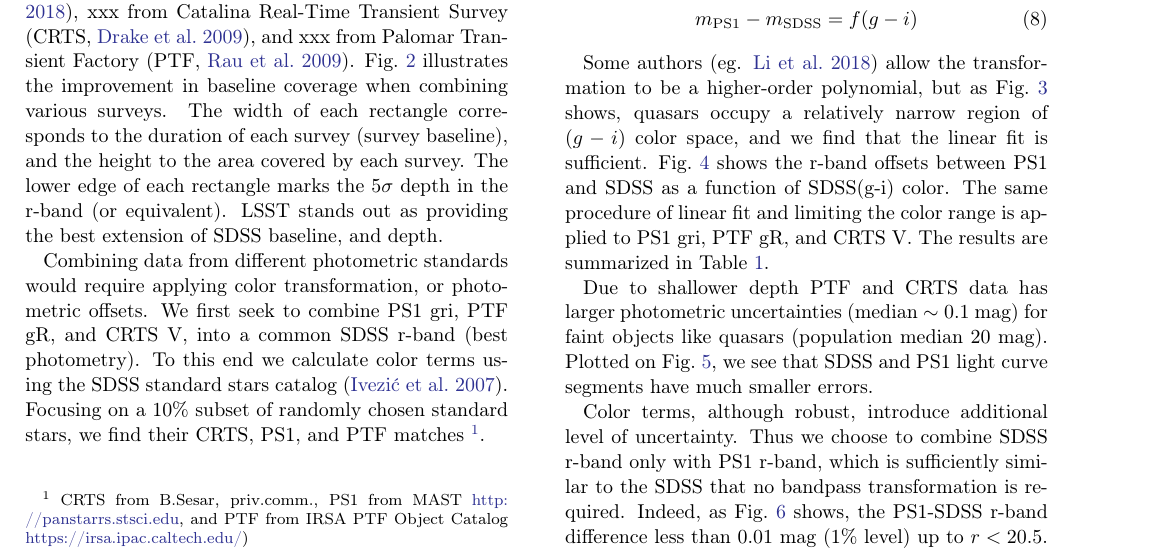
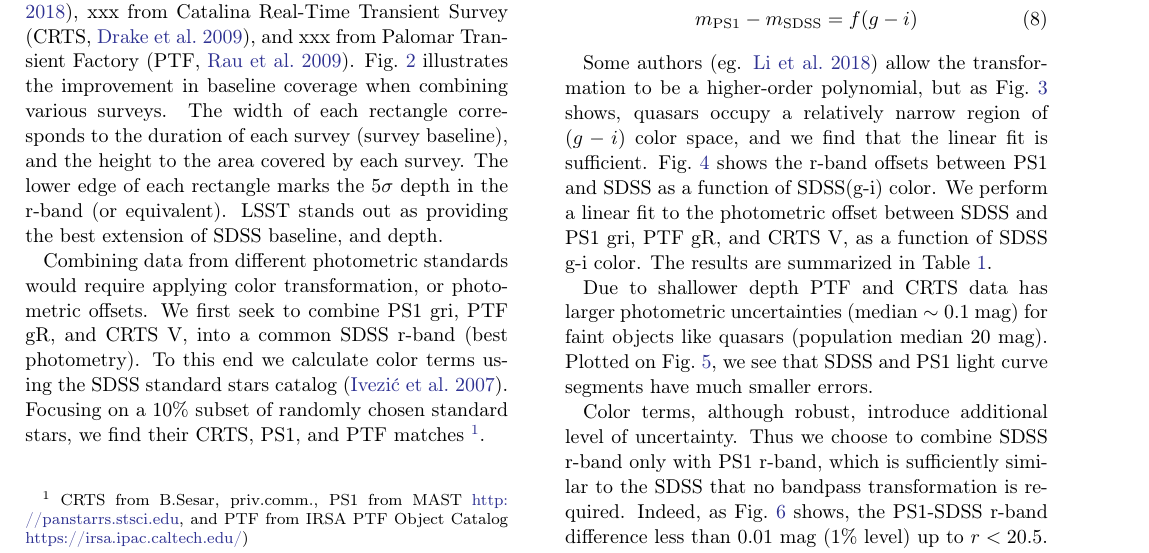
Before and after one commit to suberlak/PS1_SDSS_CRTS, a LaTeX paper (report/main.tex): part of page 4 of 28, cut so that both start at the same text. Compiled offline with pdfLaTeX.

Commit message:
clean Sec 3

```diff
--- a/report/main.tex
+++ b/report/main.tex
@@ -358,7 +358,13 @@ The difference  between the target (SDSS) and source (eg.PS1) photometry can be
 m_{\mathrm{PS1}} - m_{\mathrm{SDSS}} = f(g-i)
 \end{equation}
 
-Some authors (eg. \citealt{li2018}) allow the transformation to be a higher-order polynomial, but as Fig.~\ref{fig:quasarColors} shows, quasars occupy a relatively narrow region of $(g-i)$ color space, and we find that the linear fit is sufficient. Fig.~\ref{fig:offsetsPS1} shows the r-band offsets between PS1 and SDSS as a function of SDSS(g-i) color.  The same procedure of linear fit and limiting the color range is applied to PS1 gri, PTF gR, and CRTS V. The results are summarized in Table~\ref{tab:offsets}.
+Some authors (eg. \citealt{li2018}) allow the transformation to be a higher-order polynomial, but as Fig.~\ref{fig:quasarColors} shows, quasars occupy a relatively narrow region of $(g-i)$ color space, and we find that the linear fit is sufficient. Fig.~\ref{fig:offsetsPS1} shows the r-band offsets between PS1 and SDSS as a function of SDSS(g-i) color.  We perform a linear fit to the photometric offset between SDSS and  PS1 gri, PTF gR, and CRTS V,  as a function of SDSS g-i color. The results are summarized in Table~\ref{tab:offsets}.
+
+
+Due to shallower depth PTF and CRTS data has larger photometric uncertainties (median $\sim 0.1$ mag) for faint objects like quasars (population median 20 mag). Plotted on Fig.~\ref{fig:combinedLCerrors}, we see that SDSS and PS1 light curve segments have much smaller errors.
+
+
+Color terms, although robust, introduce additional level of uncertainty. Thus we choose to combine SDSS r-band only with PS1 r-band, which is sufficiently similar to the SDSS that no bandpass transformation is required.  Indeed, as Fig.~\ref{fig:SDSS_PS1_offset_mag} shows,  the PS1-SDSS r-band difference less than $0.01$ mag (1\% level) up to $r < 20.5$. The offset between these two filters is also very small (<1\% level) as a function of the  SDSS (g-i) color (Fig.~\ref{fig:SDSS_PS1_offset_gi}). %Thus we do not use the r-band ZTF nor PTF data since these would require photometric transformation to the SDSS r-band.
 
 
 % QSO COLORS
@@ -403,7 +409,6 @@ PS1 i &  0.0247   & -0.2765 \\
 
 
 
-Due to shallower depth PTF and CRTS data has larger photometric uncertainties (median $\sim 0.1$ mag) for faint objects like quasars (population median 20 mag). Plotted on Fig.~\ref{fig:combinedLCerrors}, we see that SDSS and PS1 light curve segments have much smaller errors.
 
 
 \begin{figure}%[ht!]  %code2/Subsample_master_LC.ipynb
@@ -413,7 +418,6 @@ Due to shallower depth PTF and CRTS data has larger photometric uncertainties (m
 \end{figure}
 
 
-Color terms, although robust, introduce additional level of uncertainty. Thus we choose to combine SDSS r-band only with PS1 r-band, which is sufficiently similar to the SDSS that no bandpass transformation is required.  Indeed, as Fig.~\ref{fig:SDSS_PS1_offset_mag} shows,  the PS1-SDSS r-band difference less than $0.01$ mag (1\% level) up to $r < 20.5$. The offset between these two filters is also very small (<1\% level) as a function of the  SDSS (g-i) color (Fig.~\ref{fig:SDSS_PS1_offset_gi}). %Thus we do not use the r-band ZTF nor PTF data since these would require photometric transformation to the SDSS r-band.
 
 \begin{figure}%[ht!] % ../code2/SDSS_PS1_DR2_stellar_offsets.ipynb
 \plotone{figs/PS1_DR2_detections_SDSS_Stripe82Calib.png}
```
Also changed, not shown: report/main.tex (2 more changed lines).
